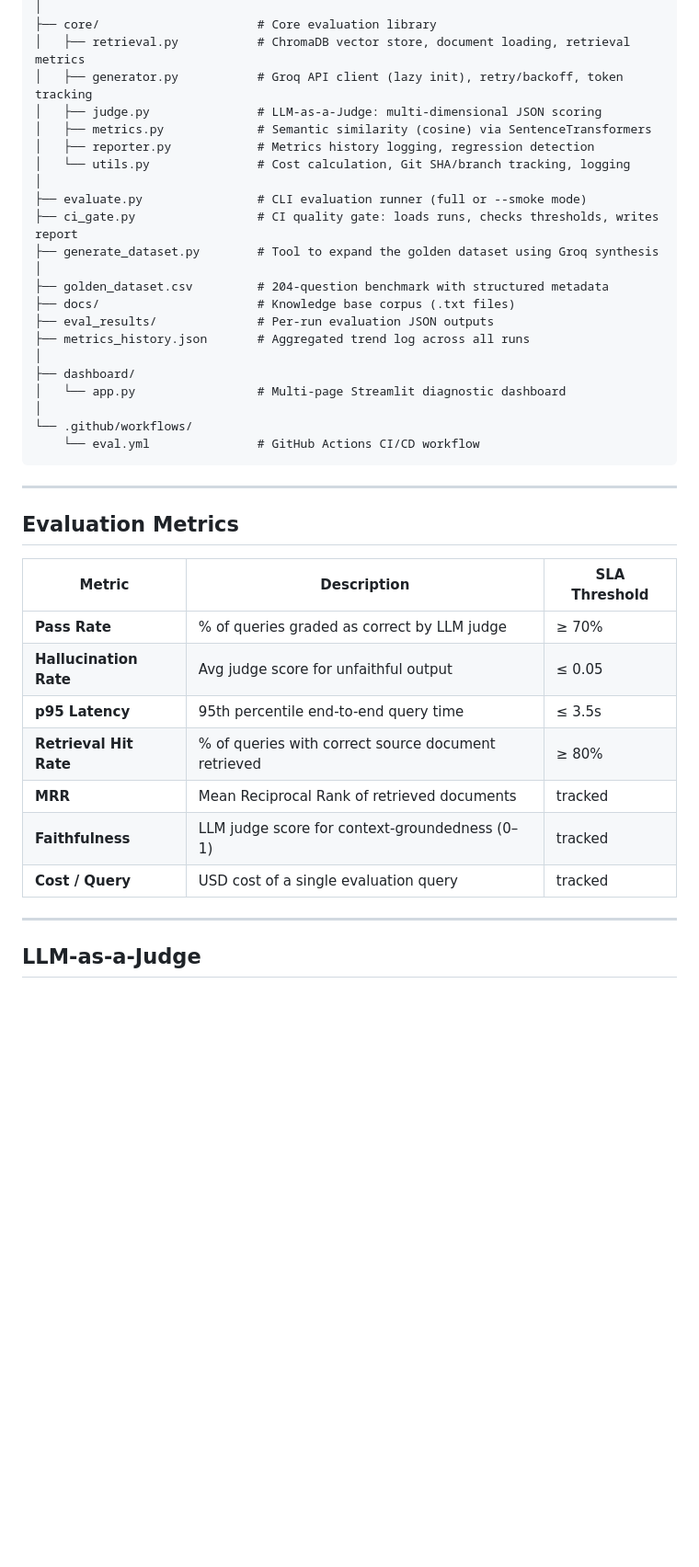
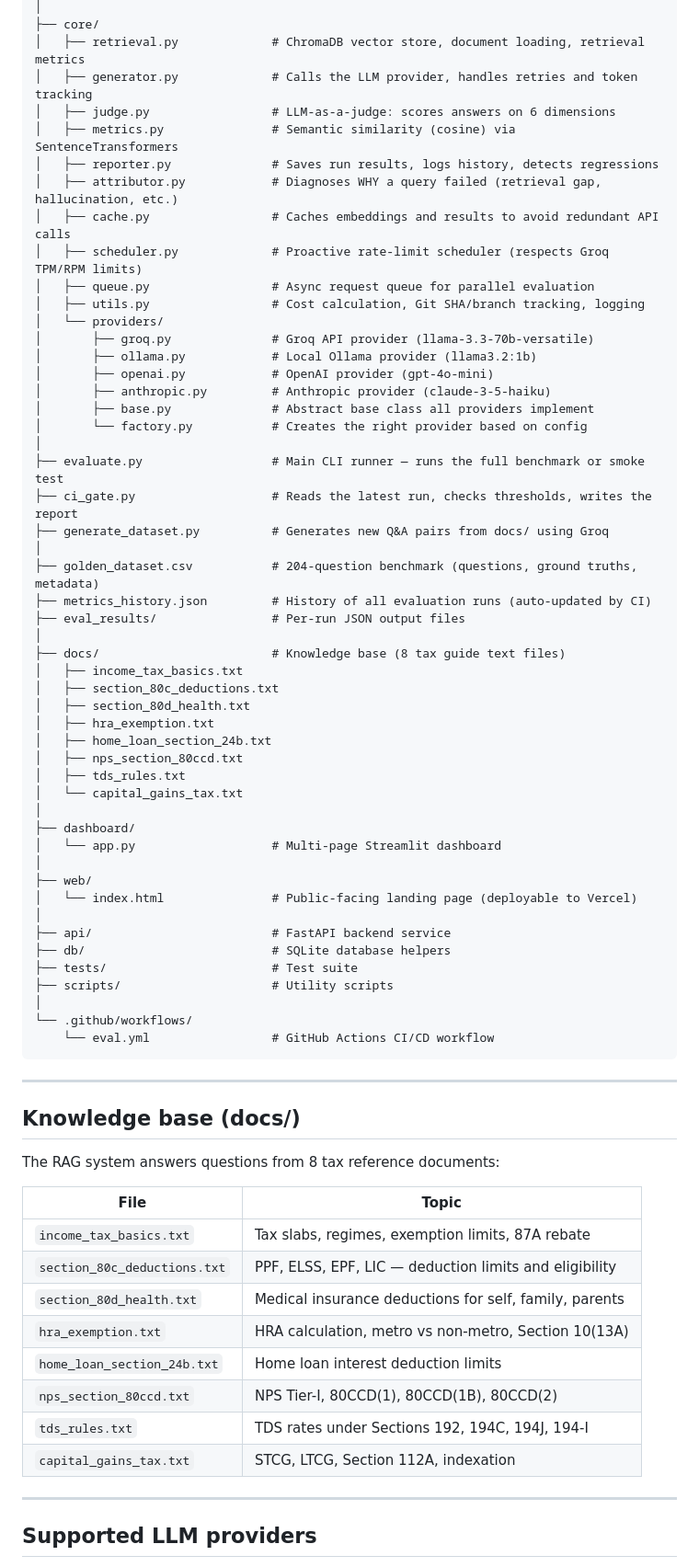
Before and after one commit to ps-keerthana/llm-litmus, a Markdown page: README.md, the part around one of its changes. Shown at 92% size. GitHub-like rendering; blank space fills up the shorter version.

Commit message:
docs: rewrite README to reflect current state - llama-3.3-70b, 4 providers, 8 docs, scheduler, Vercel web

````diff
--- a/README.md
+++ b/README.md
@@ -27,43 +71,74 @@ llm-eval-pipeline/
 │
-├── core/                      # Core evaluation library
-│   ├── retrieval.py           # ChromaDB vector store, document loading, retrieval metrics
-│   ├── generator.py           # Groq API client (lazy init), retry/backoff, token tracking
-│   ├── judge.py               # LLM-as-a-Judge: multi-dimensional JSON scoring
-│   ├── metrics.py             # Semantic similarity (cosine) via SentenceTransformers
-│   ├── reporter.py            # Metrics history logging, regression detection
-│   └── utils.py               # Cost calculation, Git SHA/branch tracking, logging
+├── core/
+│   ├── retrieval.py             # ChromaDB vector store, document loading, retrieval metrics
+│   ├── generator.py             # Calls the LLM provider, handles retries and token tracking
+│   ├── judge.py                 # LLM-as-a-judge: scores answers on 6 dimensions
+│   ├── metrics.py               # Semantic similarity (cosine) via SentenceTransformers
+│   ├── reporter.py              # Saves run results, logs history, detects regressions
+│   ├── attributor.py            # Diagnoses WHY a query failed (retrieval gap, hallucination, etc.)
+│   ├── cache.py                 # Caches embeddings and results to avoid redundant API calls
+│   ├── scheduler.py             # Proactive rate-limit scheduler (respects Groq TPM/RPM limits)
+│   ├── queue.py                 # Async request queue for parallel evaluation
+│   ├── utils.py                 # Cost calculation, Git SHA/branch tracking, logging
+│   └── providers/
+│       ├── groq.py              # Groq API provider (llama-3.3-70b-versatile)
+│       ├── ollama.py            # Local Ollama provider (llama3.2:1b)
+│       ├── openai.py            # OpenAI provider (gpt-4o-mini)
+│       ├── anthropic.py         # Anthropic provider (claude-3-5-haiku)
+│       ├── base.py              # Abstract base class all providers implement
+│       └── factory.py           # Creates the right provider based on config
 │
-├── evaluate.py                # CLI evaluation runner (full or --smoke mode)
-├── ci_gate.py                 # CI quality gate: loads runs, checks thresholds, writes report
-├── generate_dataset.py        # Tool to expand the golden dataset using Groq synthesis
+├── evaluate.py                  # Main CLI runner — runs the full benchmark or smoke test
+├── ci_gate.py                   # Reads the latest run, checks thresholds, writes the report
+├── generate_dataset.py          # Generates new Q&A pairs from docs/ using Groq
 │
-├── golden_dataset.csv         # 204-question benchmark with structured metadata
-├── docs/                      # Knowledge base corpus (.txt files)
-├── eval_results/              # Per-run evaluation JSON outputs
-├── metrics_history.json       # Aggregated trend log across all runs
+├── golden_dataset.csv           # 204-question benchmark (questions, ground truths, metadata)
+├── metrics_history.json         # History of all evaluation runs (auto-updated by CI)
+├── eval_results/                # Per-run JSON output files
+│
+├── docs/                        # Knowledge base (8 tax guide text files)
+│   ├── income_tax_basics.txt
+│   ├── section_80c_deductions.txt
+│   ├── section_80d_health.txt
+│   ├── hra_exemption.txt
+│   ├── home_loan_section_24b.txt
+│   ├── nps_section_80ccd.txt
+│   ├── tds_rules.txt
+│   └── capital_gains_tax.txt
 │
 ├── dashboard/
-│   └── app.py                 # Multi-page Streamlit diagnostic dashboard
+│   └── app.py                   # Multi-page Streamlit dashboard
+│
+├── web/
+│   └── index.html               # Public-facing landing page (deployable to Vercel)
+│
+├── api/                         # FastAPI backend service
+├── db/                          # SQLite database helpers
+├── tests/                       # Test suite
+├── scripts/                     # Utility scripts
 │
 └── .github/workflows/
-    └── eval.yml               # GitHub Actions CI/CD workflow
+    └── eval.yml                 # GitHub Actions CI/CD workflow
 ```
 
 ---
 
-## Evaluation Metrics
+## Knowledge base (docs/)
 
-| Metric | Description | SLA Threshold |
-|---|---|---|
-| **Pass Rate** | % of queries graded as correct by LLM judge | ≥ 70% |
-| **Hallucination Rate** | Avg judge score for unfaithful output | ≤ 0.05 |
-| **p95 Latency** | 95th percentile end-to-end query time | ≤ 3.5s |
-| **Retrieval Hit Rate** | % of queries with correct source document retrieved | ≥ 80% |
-| **MRR** | Mean Reciprocal Rank of retrieved documents | tracked |
-| **Faithfulness** | LLM judge score for context-groundedness (0–1) | tracked |
-| **Cost / Query** | USD cost of a single evaluation query | tracked |
+The RAG system answers questions from 8 tax reference documents:
+
+| File | Topic |
+|---|---|
+| `income_tax_basics.txt` | Tax slabs, regimes, exemption limits, 87A rebate |
+| `section_80c_deductions.txt` | PPF, ELSS, EPF, LIC — deduction limits and eligibility |
+| `section_80d_health.txt` | Medical insurance deductions for self, family, parents |
+| `hra_exemption.txt` | HRA calculation, metro vs non-metro, Section 10(13A) |
+| `home_loan_section_24b.txt` | Home loan interest deduction limits |
+| `nps_section_80ccd.txt` | NPS Tier-I, 80CCD(1), 80CCD(1B), 80CCD(2) |
+| `tds_rules.txt` | TDS rates under Sections 192, 194C, 194J, 194-I |
+| `capital_gains_tax.txt` | STCG, LTCG, Section 112A, indexation |
 
 ---
 
-## LLM-as-a-Judge
+## Supported LLM providers
 
````
Also changed, not shown: other parts of README.md (+246 -147 lines).
